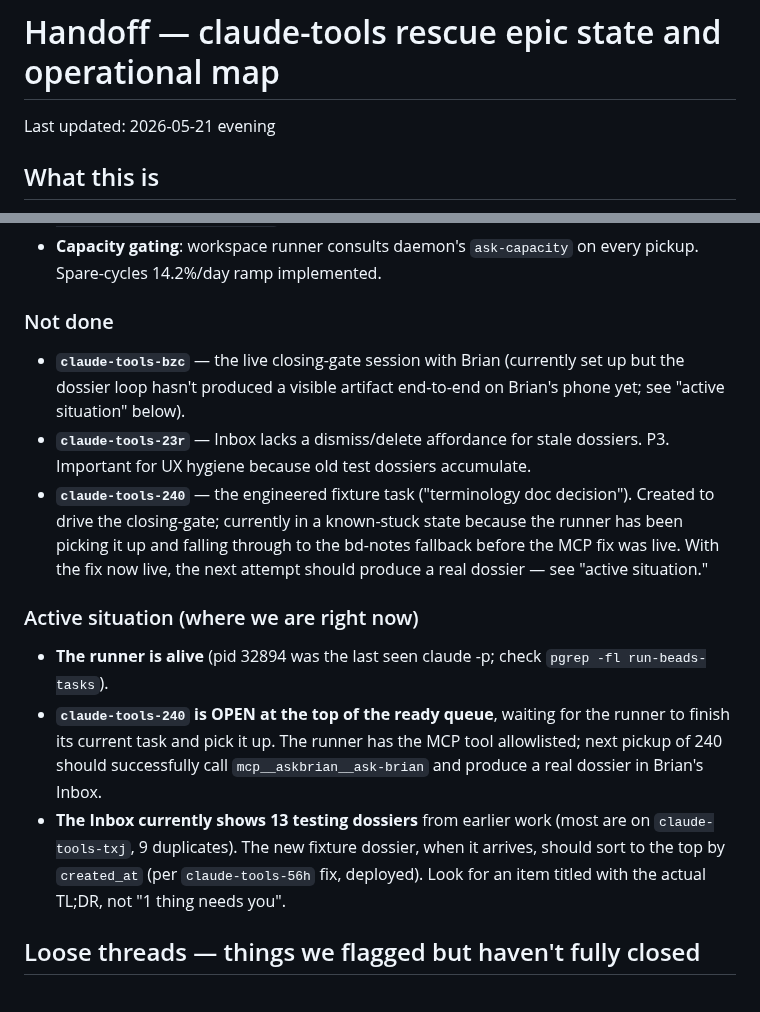
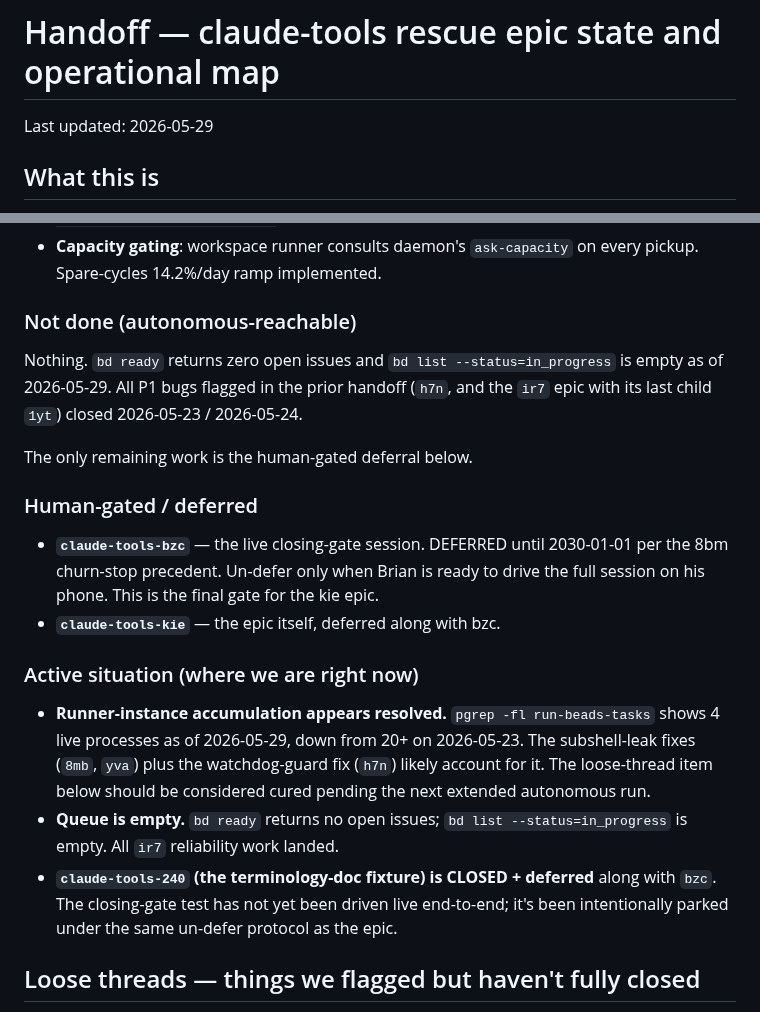
Before and after one commit to bbthechange/claude-dev-tools, a Markdown page: docs/HANDOFF.md, 2 parts joined by grey strips. GitHub-like rendering.

```diff
--- a/docs/HANDOFF.md
+++ b/docs/HANDOFF.md
@@ -1,6 +1,6 @@
 # Handoff — claude-tools rescue epic state and operational map
 
-Last updated: 2026-05-21 evening
+Last updated: 2026-05-29
 
 ## What this is
 
@@ -34,17 +39,22 @@ The rescue epic `claude-tools-kie` ("The actual tool") replaced what was a stubb
 - **Lifecycle stages**: `stage:<value>` label discipline (idea/ux/design/impl/docs/tests/done) applied to all 49 kie children. See `beads-runner/agents/lifecycle.md` and `beads-runner/agents/gate-policy.md`.
 - **Capacity gating**: workspace runner consults daemon's `ask-capacity` on every pickup. Spare-cycles 14.2%/day ramp implemented.
 
-### Not done
+### Not done (autonomous-reachable)
 
-- **`claude-tools-bzc`** — the live closing-gate session with Brian (currently set up but the dossier loop hasn't produced a visible artifact end-to-end on Brian's phone yet; see "active situation" below).
-- **`claude-tools-23r`** — Inbox lacks a dismiss/delete affordance for stale dossiers. P3. Important for UX hygiene because old test dossiers accumulate.
-- **`claude-tools-240`** — the engineered fixture task ("terminology doc decision"). Created to drive the closing-gate; currently in a known-stuck state because the runner has been picking it up and falling through to the bd-notes fallback before the MCP fix was live. With the fix now live, the next attempt should produce a real dossier — see "active situation."
+Nothing. `bd ready` returns zero open issues and `bd list --status=in_progress` is empty as of 2026-05-29. All P1 bugs flagged in the prior handoff (`h7n`, and the `ir7` epic with its last child `1yt`) closed 2026-05-23 / 2026-05-24.
+
+The only remaining work is the human-gated deferral below.
+
+### Human-gated / deferred
+
+- **`claude-tools-bzc`** — the live closing-gate session. DEFERRED until 2030-01-01 per the 8bm churn-stop precedent. Un-defer only when Brian is ready to drive the full session on his phone. This is the final gate for the kie epic.
+- **`claude-tools-kie`** — the epic itself, deferred along with bzc.
 
 ### Active situation (where we are right now)
 
-- **The runner is alive** (pid 32894 was the last seen claude -p; check `pgrep -fl run-beads-tasks`).
-- **`claude-tools-240` is OPEN at the top of the ready queue**, waiting for the runner to finish its current task and pick it up. The runner has the MCP tool allowlisted; next pickup of 240 should successfully call `mcp__askbrian__ask-brian` and produce a real dossier in Brian's Inbox.
-- **The Inbox currently shows 13 testing dossiers** from earlier work (most are on `claude-tools-txj`, 9 duplicates). The new fixture dossier, when it arrives, should sort to the top by `created_at` (per `claude-tools-56h` fix, deployed). Look for an item titled with the actual TL;DR, not "1 thing needs you".
+- **Runner-instance accumulation appears resolved.** `pgrep -fl run-beads-tasks` shows 4 live processes as of 2026-05-29, down from 20+ on 2026-05-23. The subshell-leak fixes (`8mb`, `yva`) plus the watchdog-guard fix (`h7n`) likely account for it. The loose-thread item below should be considered cured pending the next extended autonomous run.
+- **Queue is empty.** `bd ready` returns no open issues; `bd list --status=in_progress` is empty. All `ir7` reliability work landed.
+- **`claude-tools-240` (the terminology-doc fixture) is CLOSED + deferred** along with `bzc`. The closing-gate test has not yet been driven live end-to-end; it's been intentionally parked under the same un-defer protocol as the epic.
 
 ## Loose threads — things we flagged but haven't fully closed
 
```
Also changed, not shown: other parts of docs/HANDOFF.md (+15 -10 lines).
